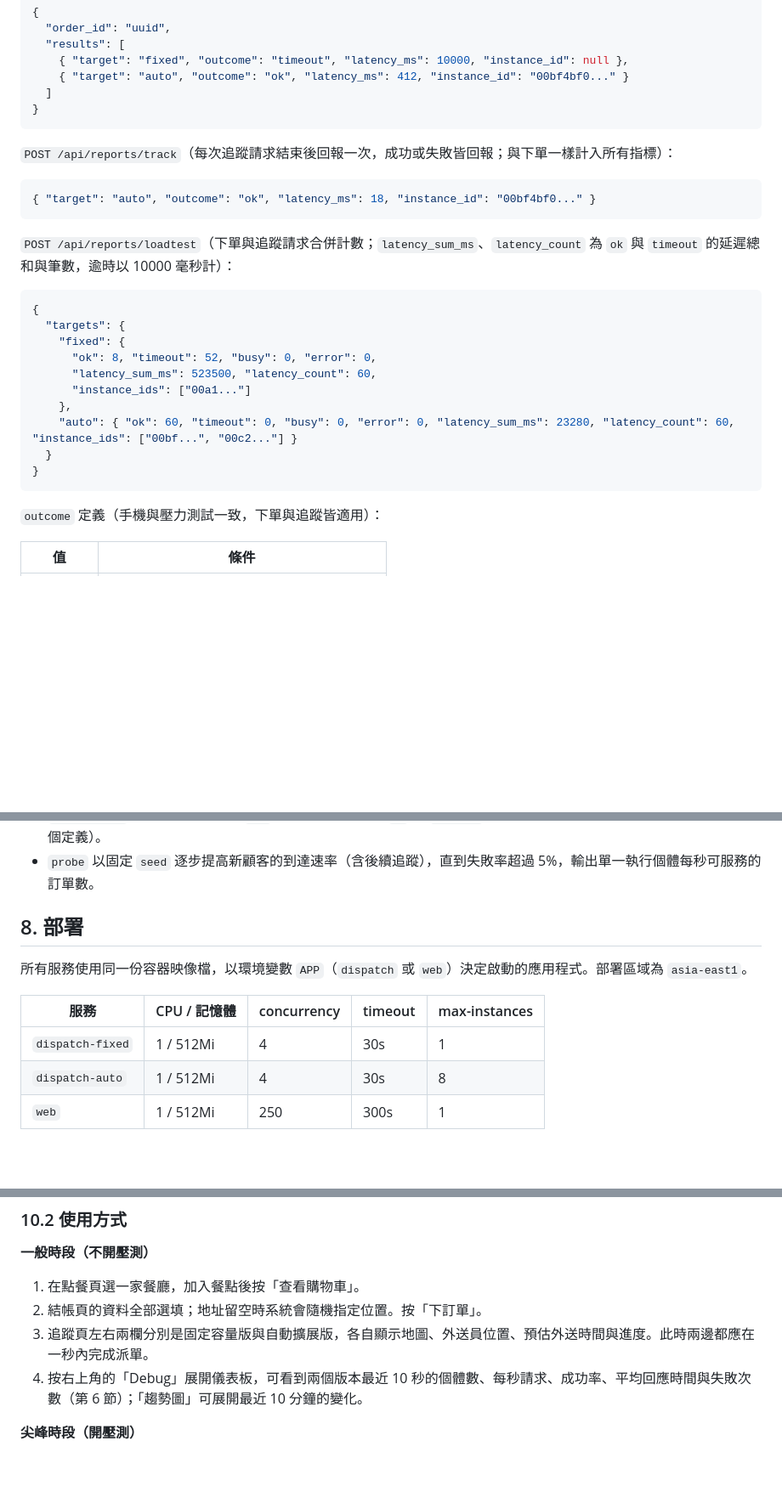
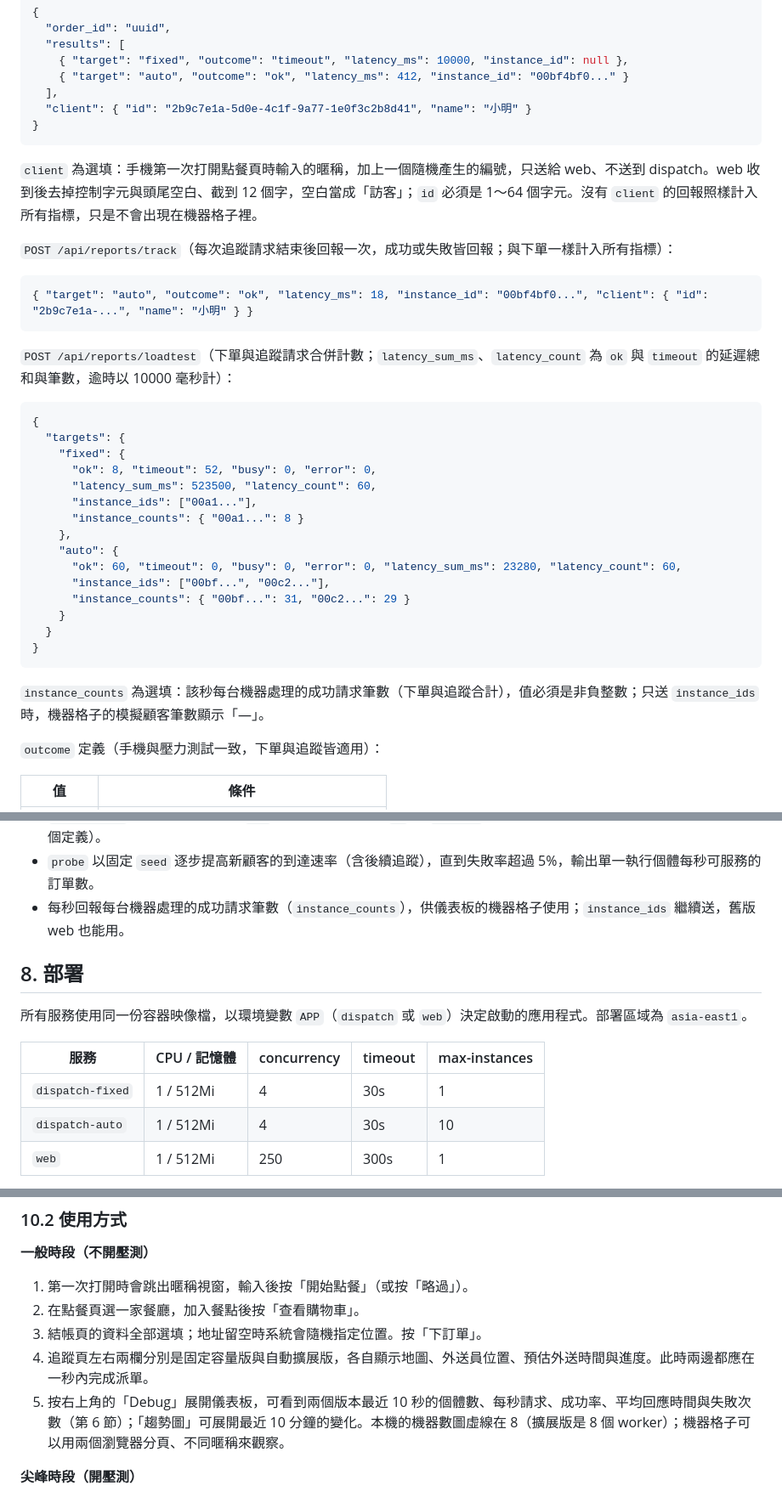
Before and after one commit to s6663296/cloud-autoscale-demo, a Markdown page: README.md, 3 parts joined by grey strips. Shown at 85% size. GitHub-like rendering; blank space fills up the shorter version.

````diff
--- a/README.md
+++ b/README.md
@@ -218,14 +218,17 @@ flowchart LR
   "results": [
     { "target": "fixed", "outcome": "timeout", "latency_ms": 10000, "instance_id": null },
     { "target": "auto", "outcome": "ok", "latency_ms": 412, "instance_id": "00bf4bf0..." }
-  ]
+  ],
+  "client": { "id": "2b9c7e1a-5d0e-4c1f-9a77-1e0f3c2b8d41", "name": "小明" }
 }
 ```
+
+`client` 為選填：手機第一次打開點餐頁時輸入的暱稱，加上一個隨機產生的編號，只送給 web、不送到 dispatch。web 收到後去掉控制字元與頭尾空白、截到 12 個字，空白當成「訪客」；`id` 必須是 1～64 個字元。沒有 `client` 的回報照樣計入所有指標，只是不會出現在機器格子裡。
 
 `POST /api/reports/track`（每次追蹤請求結束後回報一次，成功或失敗皆回報；與下單一樣計入所有指標）：
 
 ```json
-{ "target": "auto", "outcome": "ok", "latency_ms": 18, "instance_id": "00bf4bf0..." }
+{ "target": "auto", "outcome": "ok", "latency_ms": 18, "instance_id": "00bf4bf0...", "client": { "id": "2b9c7e1a-...", "name": "小明" } }
 ```
 
 `POST /api/reports/loadtest`（下單與追蹤請求合併計數；`latency_sum_ms`、`latency_count` 為 `ok` 與 `timeout` 的延遲總和與筆數，逾時以 10000 毫秒計）：
@@ -236,12 +239,19 @@ flowchart LR
     "fixed": {
       "ok": 8, "timeout": 52, "busy": 0, "error": 0,
       "latency_sum_ms": 523500, "latency_count": 60,
-      "instance_ids": ["00a1..."]
+      "instance_ids": ["00a1..."],
+      "instance_counts": { "00a1...": 8 }
     },
-    "auto": { "ok": 60, "timeout": 0, "busy": 0, "error": 0, "latency_sum_ms": 23280, "latency_count": 60, "instance_ids": ["00bf...", "00c2..."] }
+    "auto": {
+      "ok": 60, "timeout": 0, "busy": 0, "error": 0, "latency_sum_ms": 23280, "latency_count": 60,
+      "instance_ids": ["00bf...", "00c2..."],
+      "instance_counts": { "00bf...": 31, "00c2...": 29 }
+    }
   }
 }
 ```
+
+`instance_counts` 為選填：該秒每台機器處理的成功請求筆數（下單與追蹤合計），值必須是非負整數；只送 `instance_ids` 時，機器格子的模擬顧客筆數顯示「—」。
 
 `outcome` 定義（手機與壓力測試一致，下單與追蹤皆適用）：
 
@@ -311,6 +349,7 @@ python -m loadtest probe --report-to <WEB_URL>
 - `--duration` 結束後不再產生新顧客，進行中的配送繼續追蹤到送達（或 Ctrl+C 中止）。
 - `--report-to` 為必填，每秒回報 `web` 一次；延遲只回報 `ok` 與 `timeout` 的總和與筆數（與儀表板的平均回應時間同一個定義）。
 - `probe` 以固定 `seed` 逐步提高新顧客的到達速率（含後續追蹤），直到失敗率超過 5%，輸出單一執行個體每秒可服務的訂單數。
+- 每秒回報每台機器處理的成功請求筆數（`instance_counts`），供儀表板的機器格子使用；`instance_ids` 繼續送，舊版 web 也能用。
 
 ## 8. 部署
 
@@ -319,7 +358,7 @@ python -m loadtest probe --report-to <WEB_URL>
 | 服務 | CPU / 記憶體 | concurrency | timeout | max-instances |
 |---|---|---|---|---|
 | `dispatch-fixed` | 1 / 512Mi | 4 | 30s | 1 |
-| `dispatch-auto` | 1 / 512Mi | 4 | 30s | 8 |
+| `dispatch-auto` | 1 / 512Mi | 4 | 30s | 10 |
 | `web` | 1 / 512Mi | 250 | 300s | 1 |
 
 三個服務的 min-instances 平時為 0，展示前調整為 1，以避免冷啟動。
@@ -388,10 +428,11 @@ run_loadtest.bat  Windows 互動式壓力測試
 
 **一般時段（不開壓測）**
 
-1. 在點餐頁選一家餐廳，加入餐點後按「查看購物車」。
-2. 結帳頁的資料全部選填；地址留空時系統會隨機指定位置。按「下訂單」。
-3. 追蹤頁左右兩欄分別是固定容量版與自動擴展版，各自顯示地圖、外送員位置、預估外送時間與進度。此時兩邊都應在一秒內完成派單。
-4. 按右上角的「Debug」展開儀表板，可看到兩個版本最近 10 秒的個體數、每秒請求、成功率、平均回應時間與失敗次數（第 6 節）；「趨勢圖」可展開最近 10 分鐘的變化。
+1. 第一次打開時會跳出暱稱視窗，輸入後按「開始點餐」（或按「略過」）。
+2. 在點餐頁選一家餐廳，加入餐點後按「查看購物車」。
+3. 結帳頁的資料全部選填；地址留空時系統會隨機指定位置。按「下訂單」。
+4. 追蹤頁左右兩欄分別是固定容量版與自動擴展版，各自顯示地圖、外送員位置、預估外送時間與進度。此時兩邊都應在一秒內完成派單。
+5. 按右上角的「Debug」展開儀表板，可看到兩個版本最近 10 秒的個體數、每秒請求、成功率、平均回應時間與失敗次數（第 6 節）；「趨勢圖」可展開最近 10 分鐘的變化。本機的機器數圖虛線在 8（擴展版是 8 個 worker）；機器格子可以用兩個瀏覽器分頁、不同暱稱來觀察。
 
 **尖峰時段（開壓測）**
 
````
Also changed, not shown: other parts of README.md (+39 -7 lines), docs/規劃書.md (+2 -2 lines).
